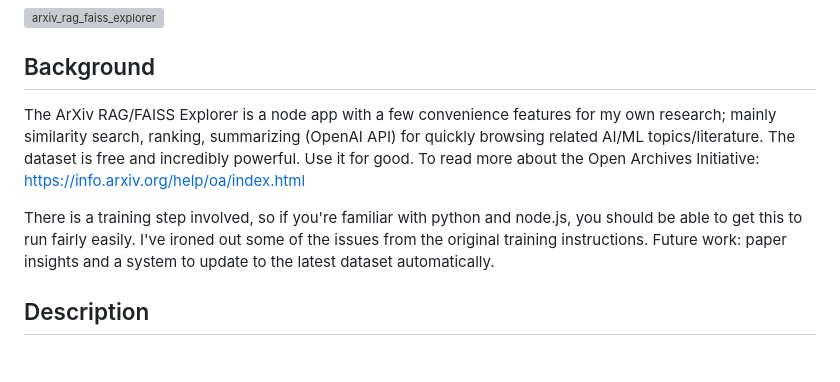
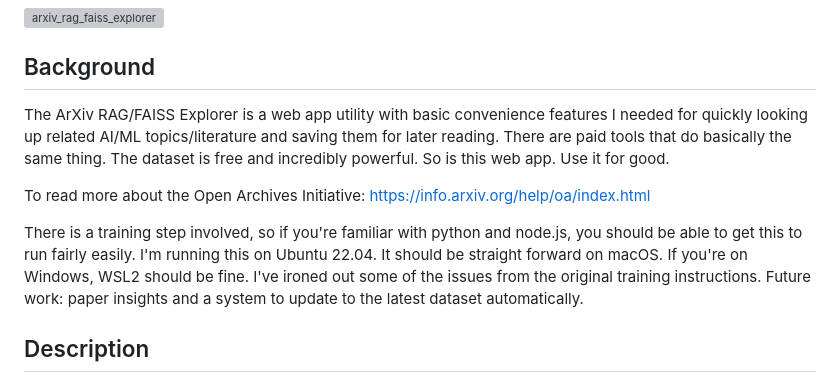
Before and after one commit to mrdavtan/ArXiv_Explorer, a Markdown page: README.md, the part around the change. GitHub-like rendering; blank space fills up the shorter version; grey boxes are pictures that could not be loaded.

```diff
--- a/README.md
+++ b/README.md
@@ -4,9 +4,11 @@
 
 ## Background
 
-The ArXiv RAG/FAISS Explorer is a node app with a few convenience features for my own research; mainly similarity search, ranking, summarizing (OpenAI API) for quickly browsing related AI/ML topics/literature. The dataset is free and incredibly powerful. Use it for good. To read more about the Open Archives Initiative: https://info.arxiv.org/help/oa/index.html
+The ArXiv RAG/FAISS Explorer is a web app utility with basic convenience features I needed for quickly looking up related AI/ML topics/literature and saving them for later reading. There are paid tools that do basically the same thing. The dataset is free and incredibly powerful. So is this web app. Use it for good.
 
-There is a training step involved, so if you're familiar with python and node.js, you should be able to get this to run fairly easily. I've ironed out some of the issues from the original training instructions. Future work: paper insights and a system to update to the latest dataset automatically.
+To read more about the Open Archives Initiative: https://info.arxiv.org/help/oa/index.html
+
+There is a training step involved, so if you're familiar with python and node.js, you should be able to get this to run fairly easily. I'm running this on Ubuntu 22.04. It should be straight forward on macOS. If you're on Windows, WSL2 should be fine. I've ironed out some of the issues from the original training instructions. Future work: paper insights and a system to update to the latest dataset automatically.
 
 ## Description
 
```
